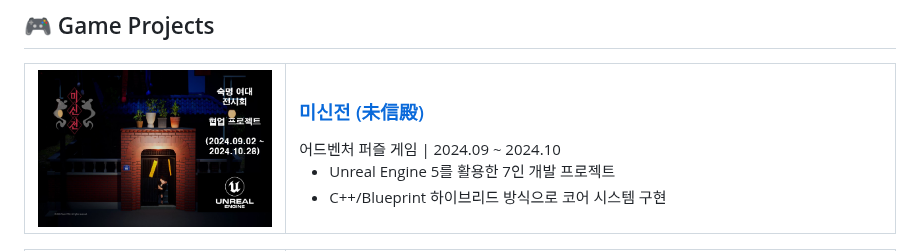
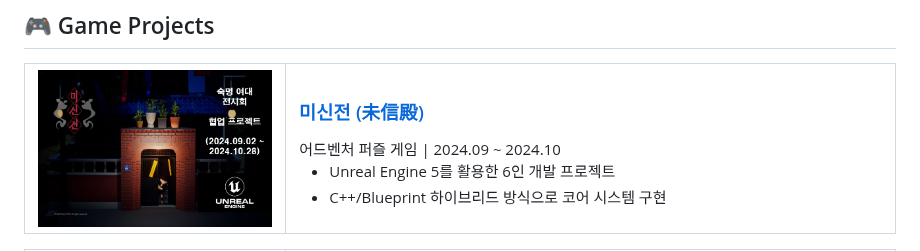
Before and after one commit to genwo123/genwo123, a Markdown page: docs/KimGunwoo-Resume.md, the part around the change. Rendered like a GitHub page.

```diff
--- a/docs/KimGunwoo-Resume.md
+++ b/docs/KimGunwoo-Resume.md
@@ -159,7 +159,7 @@
 <h3><a href="https://github.com/genwo123/Y2S3_MISINJEON_CPP">미신전 (未信殿)</a></h3>
 어드벤처 퍼즐 게임 | 2024.09 ~ 2024.10
 
-- Unreal Engine 5를 활용한 7인 개발 프로젝트
+- Unreal Engine 5를 활용한 6인 개발 프로젝트
 - C++/Blueprint 하이브리드 방식으로 코어 시스템 구현
 </td>
 </tr>
```
